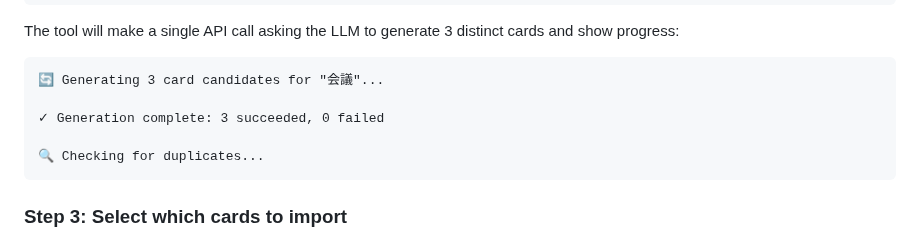
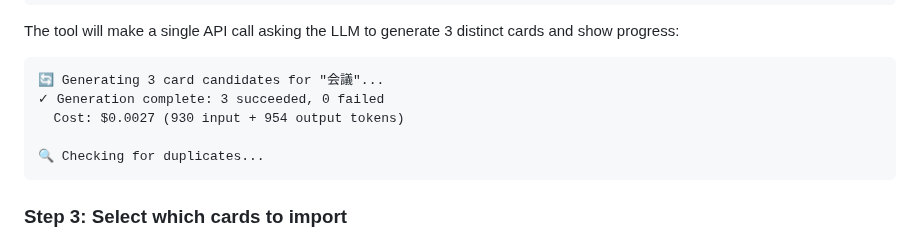
Before and after one commit to raine/anki-llm, a Markdown page: README.md, the part around the change. Drawn GitHub-style.

Commit message:
add cost to generation complete message in readme

````diff
--- a/README.md
+++ b/README.md
@@ -1018,8 +1018,8 @@ and show progress:
 
 ```
 🔄 Generating 3 card candidates for "会議"...
-
 ✓ Generation complete: 3 succeeded, 0 failed
+  Cost: $0.0027 (930 input + 954 output tokens)
 
 🔍 Checking for duplicates...
 ```
````
